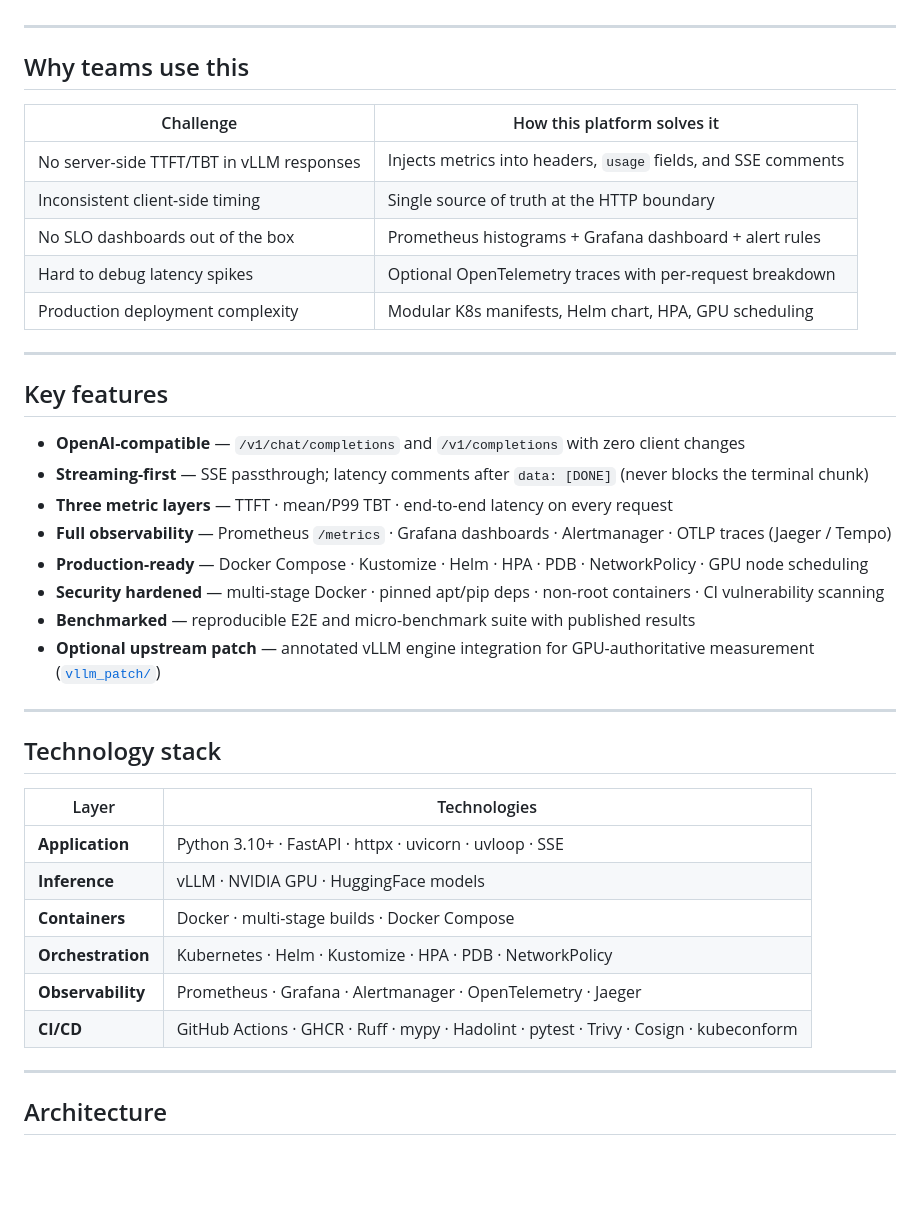
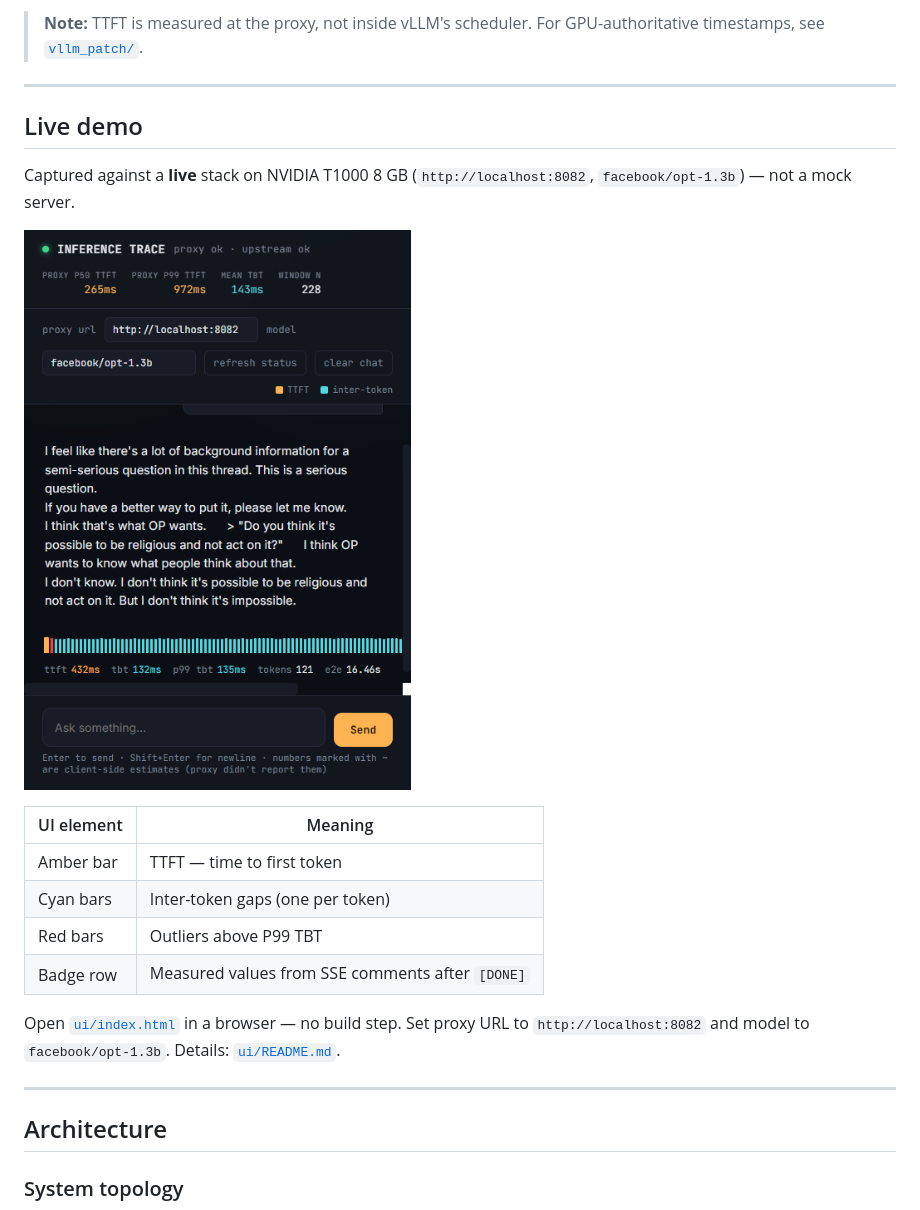
Before and after one commit to ArchanaChetan07/ai-inference-observability-platform, a Markdown page: README.md, the part around one of its changes. GitHub-like rendering; blank space fills up the shorter version.

````diff
--- a/README.md
+++ b/README.md
@@ -47,44 +64,26 @@ Every reply streams in with its **actual measured timing** rendered as a trace s
+> **Note:** TTFT is measured at the proxy, not inside vLLM's scheduler. For GPU-authoritative timestamps, see [`vllm_patch/`](vllm_patch/).
 
 ---
 
-## Why teams use this
+## Live demo
 
-| Challenge | How this platform solves it |
-|-----------|----------------------------|
-| No server-side TTFT/TBT in vLLM responses | Injects metrics into headers, `usage` fields, and SSE comments |
-| Inconsistent client-side timing | Single source of truth at the HTTP boundary |
-| No SLO dashboards out of the box | Prometheus histograms + Grafana dashboard + alert rules |
-| Hard to debug latency spikes | Optional OpenTelemetry traces with per-request breakdown |
-| Production deployment complexity | Modular K8s manifests, Helm chart, HPA, GPU scheduling |
+Captured against a **live** stack on NVIDIA T1000 8 GB (`http://localhost:8082`, `facebook/opt-1.3b`) — not a mock server.
 
----
+![Chat UI with per-token latency trace: proxy ok · upstream ok, ttft 432ms · tbt 132ms · p99 tbt 135ms · tokens 121 · e2e 16.46s](ui/screenshots/chat-latency-trace.png)
 
-## Key features
+| UI element | Meaning |
+|------------|---------|
+| Amber bar | TTFT — time to first token |
+| Cyan bars | Inter-token gaps (one per token) |
+| Red bars | Outliers above P99 TBT |
+| Badge row | Measured values from SSE comments after `[DONE]` |
 
-- **OpenAI-compatible** — `/v1/chat/completions` and `/v1/completions` with zero client changes
-- **Streaming-first** — SSE passthrough; latency comments after `data: [DONE]` (never blocks the terminal chunk)
-- **Three metric layers** — TTFT · mean/P99 TBT · end-to-end latency on every request
-- **Full observability** — Prometheus `/metrics` · Grafana dashboards · Alertmanager · OTLP traces (Jaeger / Tempo)
-- **Production-ready** — Docker Compose · Kustomize · Helm · HPA · PDB · NetworkPolicy · GPU node scheduling
-- **Security hardened** — multi-stage Docker · pinned apt/pip deps · non-root containers · CI vulnerability scanning
-- **Benchmarked** — reproducible E2E and micro-benchmark suite with published results
-- **Optional upstream patch** — annotated vLLM engine integration for GPU-authoritative measurement ([`vllm_patch/`](vllm_patch/))
-
----
-
-## Technology stack
-
-| Layer | Technologies |
-|-------|-------------|
-| **Application** | Python 3.10+ · FastAPI · httpx · uvicorn · uvloop · SSE |
-| **Inference** | vLLM · NVIDIA GPU · HuggingFace models |
-| **Containers** | Docker · multi-stage builds · Docker Compose |
-| **Orchestration** | Kubernetes · Helm · Kustomize · HPA · PDB · NetworkPolicy |
-| **Observability** | Prometheus · Grafana · Alertmanager · OpenTelemetry · Jaeger |
-| **CI/CD** | GitHub Actions · GHCR · Ruff · mypy · Hadolint · pytest · Trivy · Cosign · kubeconform |
+Open [`ui/index.html`](ui/) in a browser — no build step. Set proxy URL to `http://localhost:8082` and model to `facebook/opt-1.3b`. Details: [`ui/README.md`](ui/README.md).
 
 ---
 
 ## Architecture
 
+### System topology
+
 ```mermaid
````
Also changed, not shown: other parts of README.md (+167 -79 lines), docs/images/benchmark-overhead.png, docs/images/benchmark-ttft-distribution.png (added), docs/images/benchmark-ttft-percentiles.png (added), 1 other file.
